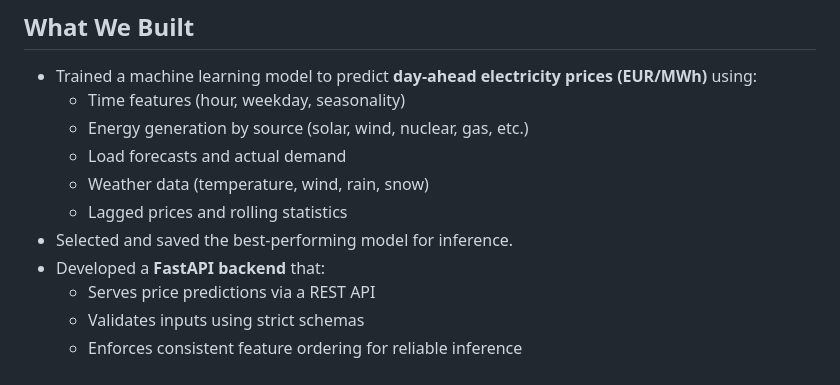
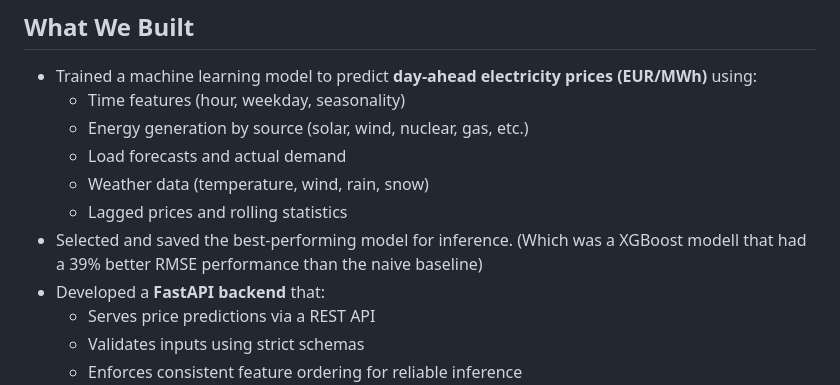
Before and after one commit to oahoglund/DATA3800-WattTommorrow-clean-, a Markdown page: README.md, the part around the change. Drawn GitHub-style.

Commit message:
Update README with model selection and backend details
Added details about the selected model and FastAPI backend features.

```diff
--- a/README.md
+++ b/README.md
@@ -24,6 +24,7 @@ The core data analysis, feature engineering, and model experimentation are docum
   - Weather data (temperature, wind, rain, snow)
   - Lagged prices and rolling statistics
 - Selected and saved the best-performing model for inference.
+  (Which was a XGBoost modell that had a 39% better RMSE performance than the naive baseline)
 - Developed a **FastAPI backend** that:
   - Serves price predictions via a REST API
   - Validates inputs using strict schemas
```
